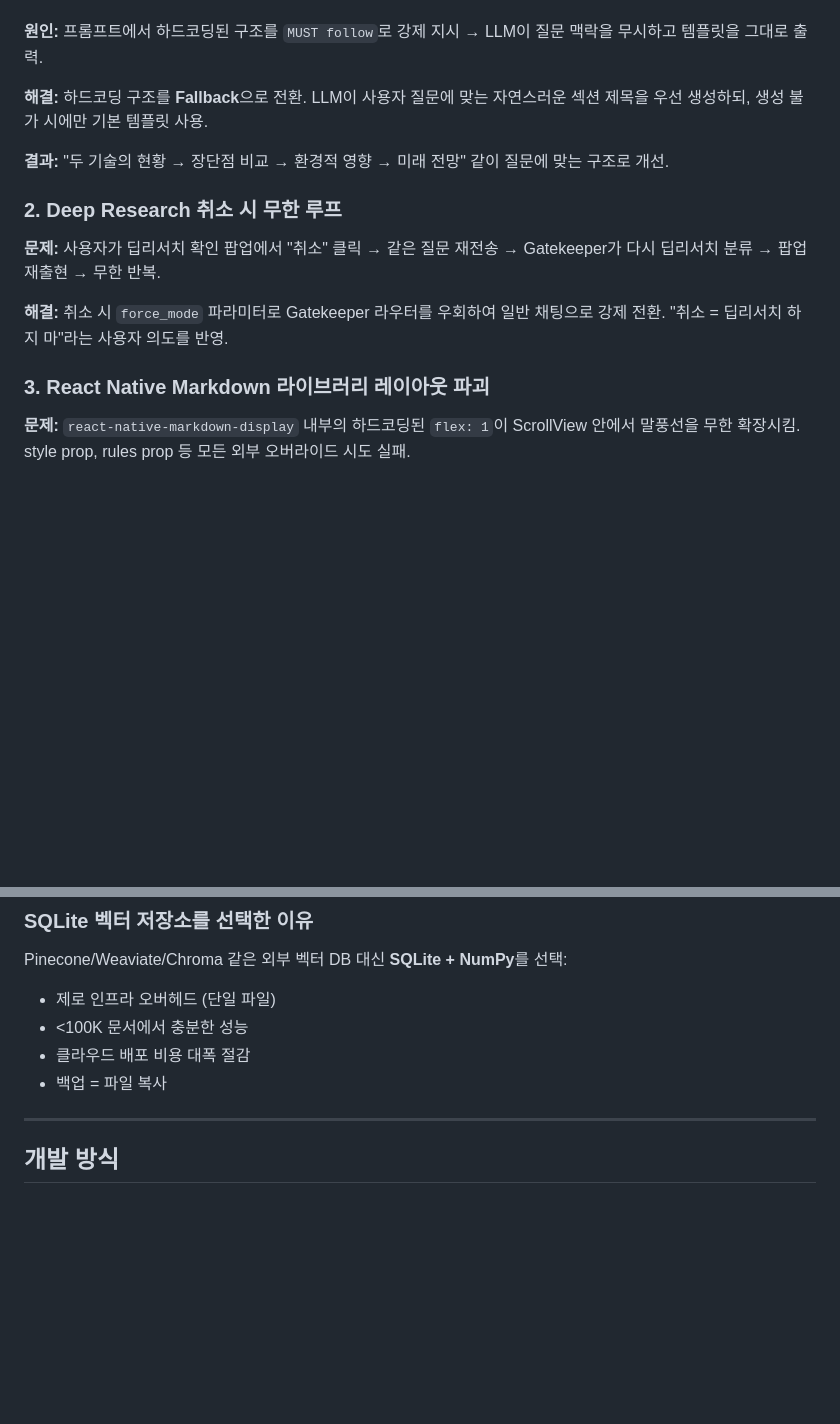
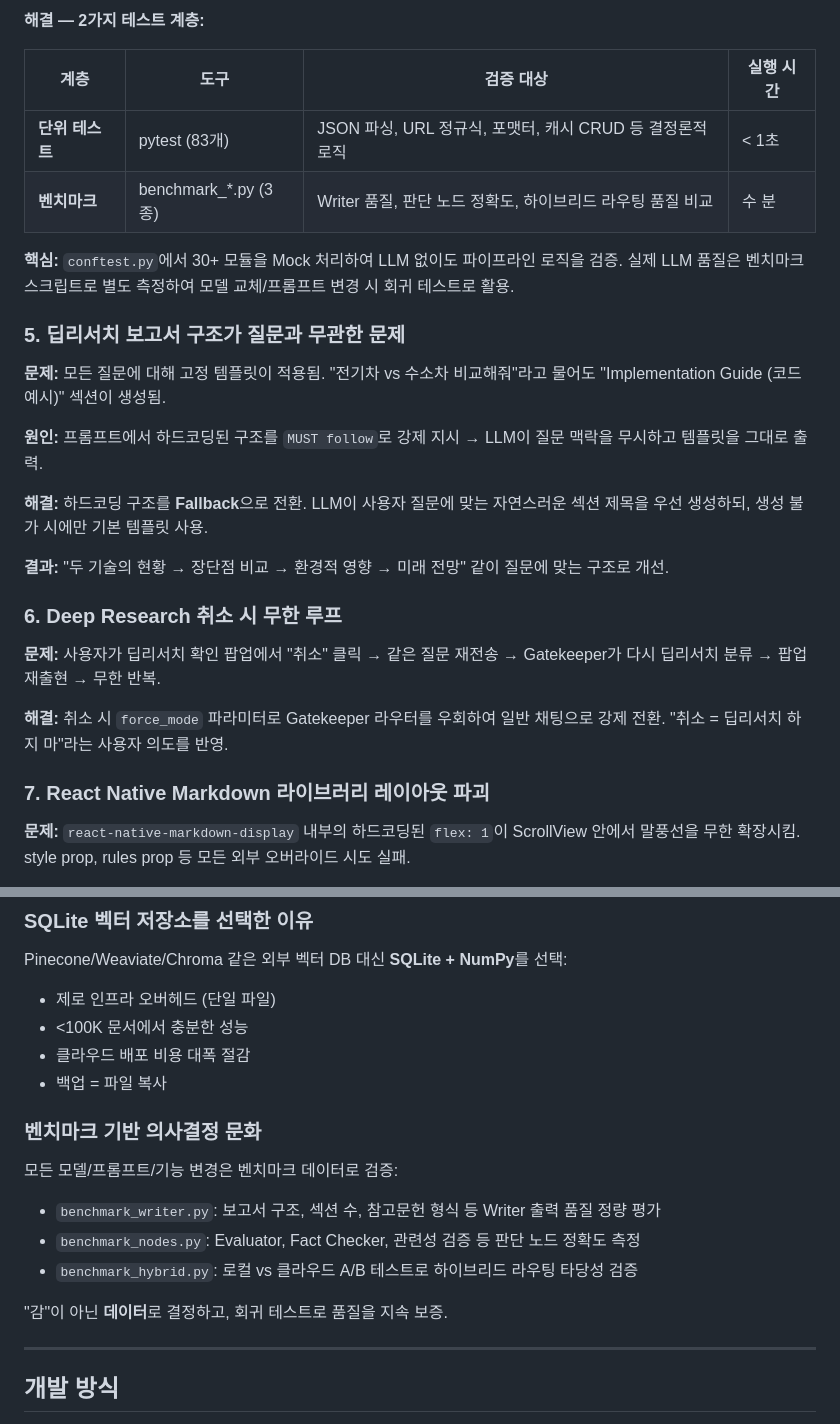
Before and after one commit to leovis87/portfolio-showcase, a Markdown page: notion-portfolio.md, 2 parts joined by grey strips. Drawn GitHub-style; blank space fills up the shorter version.

```diff
--- a/notion-portfolio.md
+++ b/notion-portfolio.md
@@ -336,3 +378,15 @@ flowchart LR
+**해결 — 2가지 테스트 계층:**
+
+| 계층 | 도구 | 검증 대상 | 실행 시간 |
+|------|------|-----------|-----------|
+| **단위 테스트** | pytest (83개) | JSON 파싱, URL 정규식, 포맷터, 캐시 CRUD 등 결정론적 로직 | < 1초 |
+| **벤치마크** | benchmark_*.py (3종) | Writer 품질, 판단 노드 정확도, 하이브리드 라우팅 품질 비교 | 수 분 |
+
+**핵심:** `conftest.py`에서 30+ 모듈을 Mock 처리하여 LLM 없이도 파이프라인 로직을 검증. 실제 LLM 품질은 벤치마크 스크립트로 별도 측정하여 모델 교체/프롬프트 변경 시 회귀 테스트로 활용.
+
+### 5. 딥리서치 보고서 구조가 질문과 무관한 문제
+
+**문제:** 모든 질문에 대해 고정 템플릿이 적용됨. "전기차 vs 수소차 비교해줘"라고 물어도 "Implementation Guide (코드 예시)" 섹션이 생성됨.
 
 **원인:** 프롬프트에서 하드코딩된 구조를 `MUST follow`로 강제 지시 → LLM이 질문 맥락을 무시하고 템플릿을 그대로 출력.
 
@@ -340,13 +394,13 @@ flowchart LR
 
 **결과:** "두 기술의 현황 → 장단점 비교 → 환경적 영향 → 미래 전망" 같이 질문에 맞는 구조로 개선.
 
-### 2. Deep Research 취소 시 무한 루프
+### 6. Deep Research 취소 시 무한 루프
 
 **문제:** 사용자가 딥리서치 확인 팝업에서 "취소" 클릭 → 같은 질문 재전송 → Gatekeeper가 다시 딥리서치 분류 → 팝업 재출현 → 무한 반복.
 
 **해결:** 취소 시 `force_mode` 파라미터로 Gatekeeper 라우터를 우회하여 일반 채팅으로 강제 전환. "취소 = 딥리서치 하지 마"라는 사용자 의도를 반영.
 
-### 3. React Native Markdown 라이브러리 레이아웃 파괴
+### 7. React Native Markdown 라이브러리 레이아웃 파괴
 
 **문제:** `react-native-markdown-display` 내부의 하드코딩된 `flex: 1`이 ScrollView 안에서 말풍선을 무한 확장시킴. style prop, rules prop 등 모든 외부 오버라이드 시도 실패.
 
@@ -460,6 +514,15 @@ Pinecone/Weaviate/Chroma 같은 외부 벡터 DB 대신 **SQLite + NumPy**를
 - 클라우드 배포 비용 대폭 절감
 - 백업 = 파일 복사
 
+### 벤치마크 기반 의사결정 문화
+
+모든 모델/프롬프트/기능 변경은 벤치마크 데이터로 검증:
+- `benchmark_writer.py`: 보고서 구조, 섹션 수, 참고문헌 형식 등 Writer 출력 품질 정량 평가
+- `benchmark_nodes.py`: Evaluator, Fact Checker, 관련성 검증 등 판단 노드 정확도 측정
+- `benchmark_hybrid.py`: 로컬 vs 클라우드 A/B 테스트로 하이브리드 라우팅 타당성 검증
+
+"감"이 아닌 **데이터**로 결정하고, 회귀 테스트로 품질을 지속 보증.
+
 ---
 
 ## 개발 방식
```
Also changed, not shown: other parts of notion-portfolio.md (+45 -3 lines).
